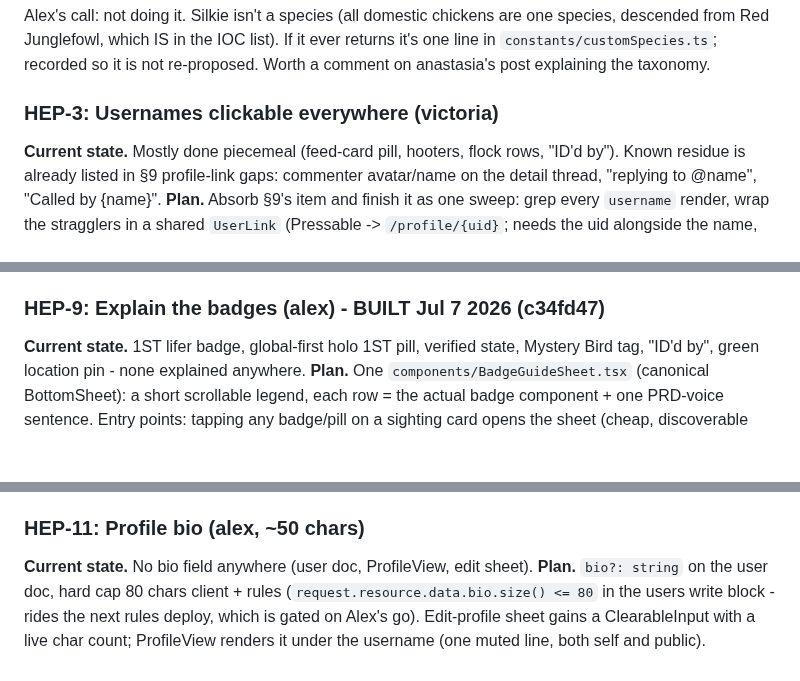
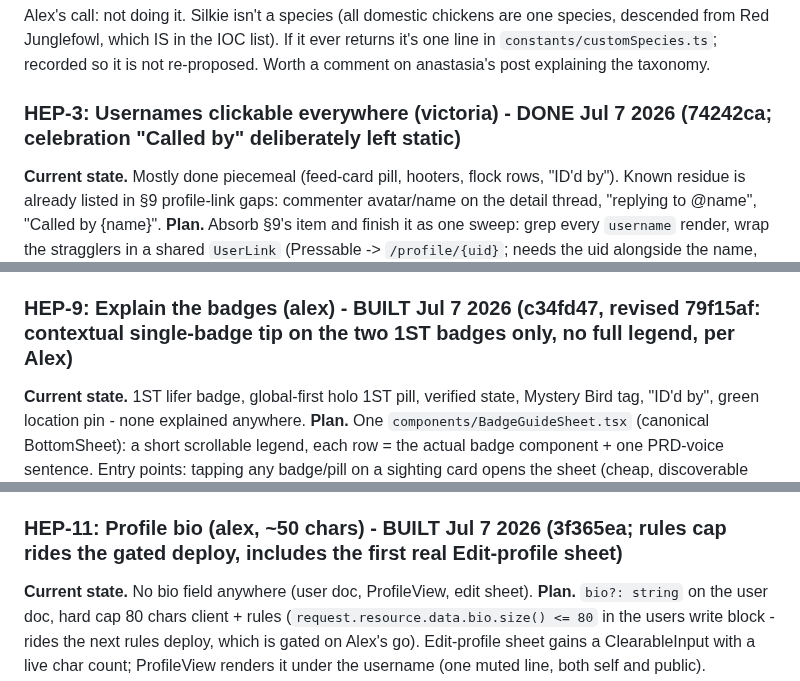
Before and after one commit to akeats97/PocketBirdsMVP, a Markdown page: PLANS.md, 3 parts joined by grey strips. Rendered like a GitHub page; blank space fills up the shorter version.

Commit message:
docs: stamp HEP-3/9/11 status in PLANS.md
Co-Authored-By: Claude Fable 5 <noreply@anthropic.com>

```diff
--- a/PLANS.md
+++ b/PLANS.md
@@ -846,7 +846,7 @@ species, descended from Red Junglefowl, which IS in the IOC list). If it ever
 returns it's one line in `constants/customSpecies.ts`; recorded so it is not
 re-proposed. Worth a comment on anastasia's post explaining the taxonomy.
 
-### HEP-3: Usernames clickable everywhere (victoria)
+### HEP-3: Usernames clickable everywhere (victoria) - DONE Jul 7 2026 (74242ca; celebration "Called by" deliberately left static)
 
 **Current state.** Mostly done piecemeal (feed-card pill, hooters, flock rows,
 "ID'd by"). Known residue is already listed in §9 profile-link gaps: commenter
@@ -921,7 +921,7 @@ only location is privacy-scrubbed - but this area has burned us; the [photoServi
 logs make it a 5-minute check). **Effort.** S-M. **Order.** Natural companion to
 the existing photo-first flow; any photo batch.
 
-### HEP-9: Explain the badges (alex) - BUILT Jul 7 2026 (c34fd47)
+### HEP-9: Explain the badges (alex) - BUILT Jul 7 2026 (c34fd47, revised 79f15af: contextual single-badge tip on the two 1ST badges only, no full legend, per Alex)
 
 **Current state.** 1ST lifer badge, global-first holo 1ST pill, verified state,
 Mystery Bird tag, "ID'd by", green location pin - none explained anywhere.
@@ -945,7 +945,7 @@ slot for the PL-5 invite link - this is the organic-growth surface. view-shot is
 native dep: ride the same rebuild as HEP-6/N-2. **Effort.** M. **Order.** after
 PL-5 exists the card gets its link; building card-first is fine.
 
-### HEP-11: Profile bio (alex, ~50 chars)
+### HEP-11: Profile bio (alex, ~50 chars) - BUILT Jul 7 2026 (3f365ea; rules cap rides the gated deploy, includes the first real Edit-profile sheet)
 
 **Current state.** No bio field anywhere (user doc, ProfileView, edit sheet).
 **Plan.** `bio?: string` on the user doc, hard cap 80 chars client + rules
```
